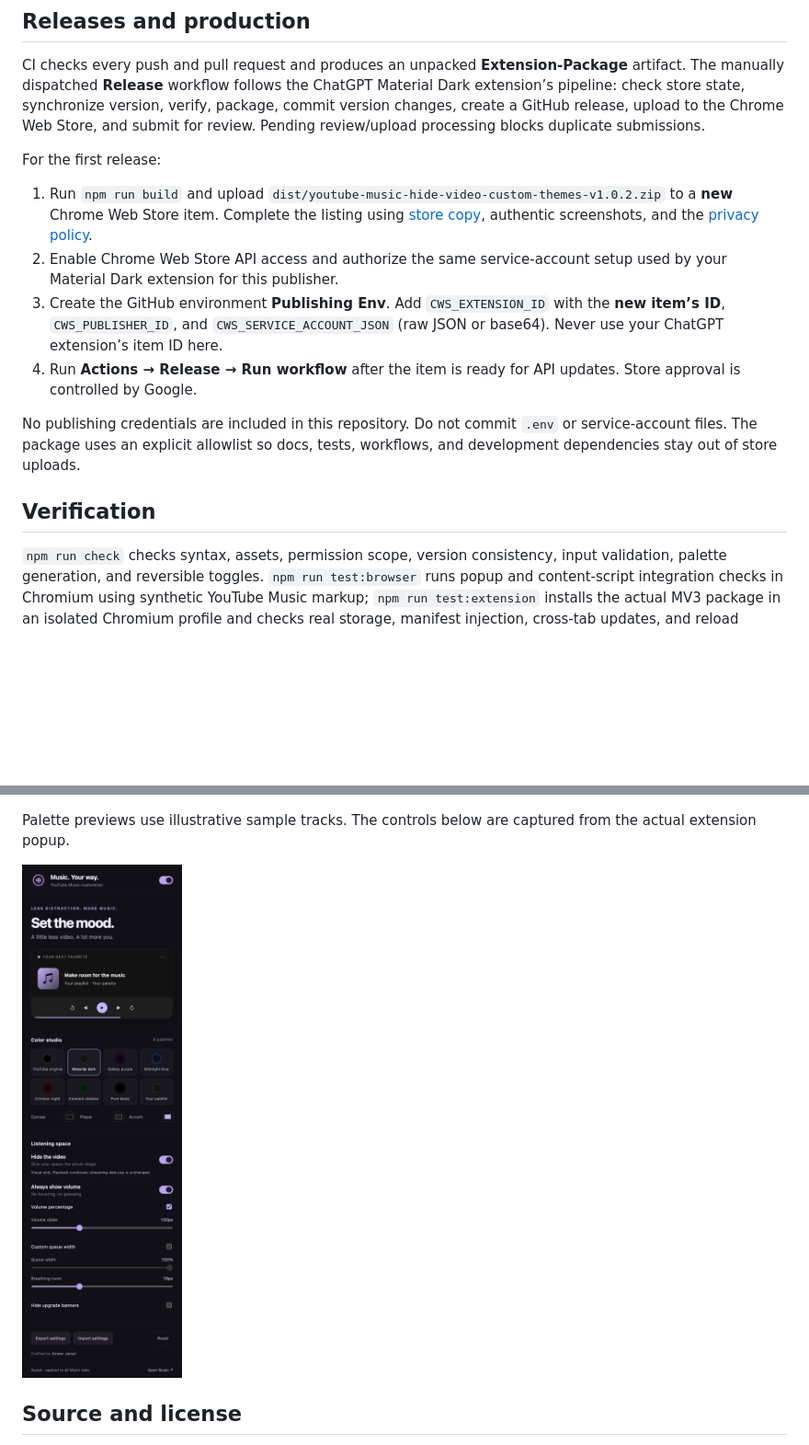
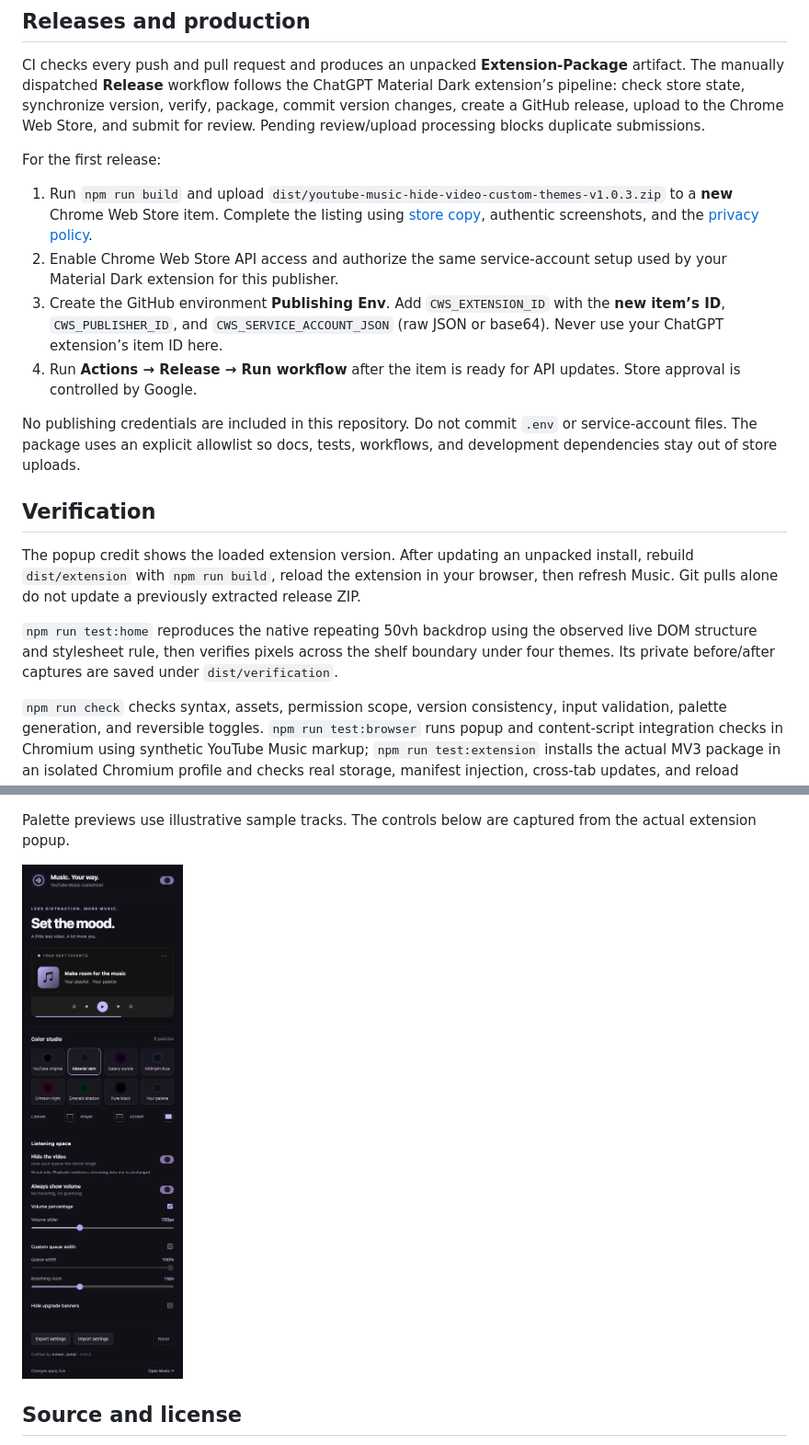
Before and after one commit to Ameer-Jamal/youtube-music-hide-video-custom-themes, a Markdown page: README.md, 2 parts joined by grey strips. Shown: that part at 92% size. Drawn GitHub-style; pictures changed too: docs/screenshots/popup.png; blank space fills up the shorter version.

```diff
--- a/README.md
+++ b/README.md
@@ -26,7 +26,7 @@ CI checks every push and pull request and produces an unpacked **Extension-Packa
 
 For the first release:
 
-1. Run `npm run build` and upload `dist/youtube-music-hide-video-custom-themes-v1.0.2.zip` to a **new** Chrome Web Store item. Complete the listing using [store copy](docs/STORE-LISTING.md), authentic screenshots, and the [privacy policy](docs/PRIVACY.md).
+1. Run `npm run build` and upload `dist/youtube-music-hide-video-custom-themes-v1.0.3.zip` to a **new** Chrome Web Store item. Complete the listing using [store copy](docs/STORE-LISTING.md), authentic screenshots, and the [privacy policy](docs/PRIVACY.md).
 2. Enable Chrome Web Store API access and authorize the same service-account setup used by your Material Dark extension for this publisher.
 3. Create the GitHub environment **Publishing Env**. Add `CWS_EXTENSION_ID` with the **new item’s ID**, `CWS_PUBLISHER_ID`, and `CWS_SERVICE_ACCOUNT_JSON` (raw JSON or base64). Never use your ChatGPT extension’s item ID here.
 4. Run **Actions → Release → Run workflow** after the item is ready for API updates. Store approval is controlled by Google.
@@ -34,6 +34,10 @@ For the first release:
 No publishing credentials are included in this repository. Do not commit `.env` or service-account files. The package uses an explicit allowlist so docs, tests, workflows, and development dependencies stay out of store uploads.
 
 ## Verification
+
+The popup credit shows the loaded extension version. After updating an unpacked install, rebuild `dist/extension` with `npm run build`, reload the extension in your browser, then refresh Music. Git pulls alone do not update a previously extracted release ZIP.
+
+`npm run test:home` reproduces the native repeating 50vh backdrop using the observed live DOM structure and stylesheet rule, then verifies pixels across the shelf boundary under four themes. Its private before/after captures are saved under `dist/verification`.
 
 `npm run check` checks syntax, assets, permission scope, version consistency, input validation, palette generation, and reversible toggles. `npm run test:browser` runs popup and content-script integration checks in Chromium using synthetic YouTube Music markup; `npm run test:extension` installs the actual MV3 package in an isolated Chromium profile and checks real storage, manifest injection, cross-tab updates, and reload persistence. Neither substitutes for testing the current logged-in site.
 
```
Also changed, not shown: 12 other files.
